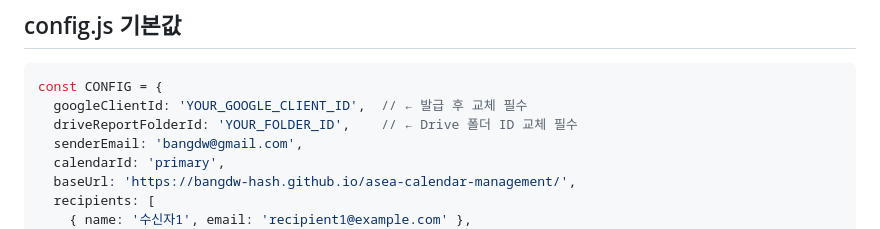
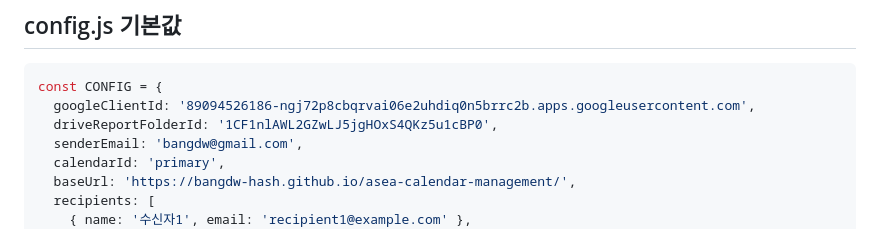
Before and after one commit to bangdw-hash/asea-calendar-management, a Markdown page: asea-calendar-management.md, the part around the change. Rendered like a GitHub page.

````diff
--- a/asea-calendar-management.md
+++ b/asea-calendar-management.md
@@ -252,8 +252,8 @@ window.ReportModule = {
 
 ```javascript
 const CONFIG = {
-  googleClientId: 'YOUR_GOOGLE_CLIENT_ID',  // ← 발급 후 교체 필수
-  driveReportFolderId: 'YOUR_FOLDER_ID',    // ← Drive 폴더 ID 교체 필수
+  googleClientId: '89094526186-ngj72p8cbqrvai06e2uhdiq0n5brrc2b.apps.googleusercontent.com',
+  driveReportFolderId: '1CF1nlAWL2GZwLJ5jgHOxS4QKz5u1cBP0',
   senderEmail: 'bangdw@gmail.com',
   calendarId: 'primary',
   baseUrl: 'https://bangdw-hash.github.io/asea-calendar-management/',
````
